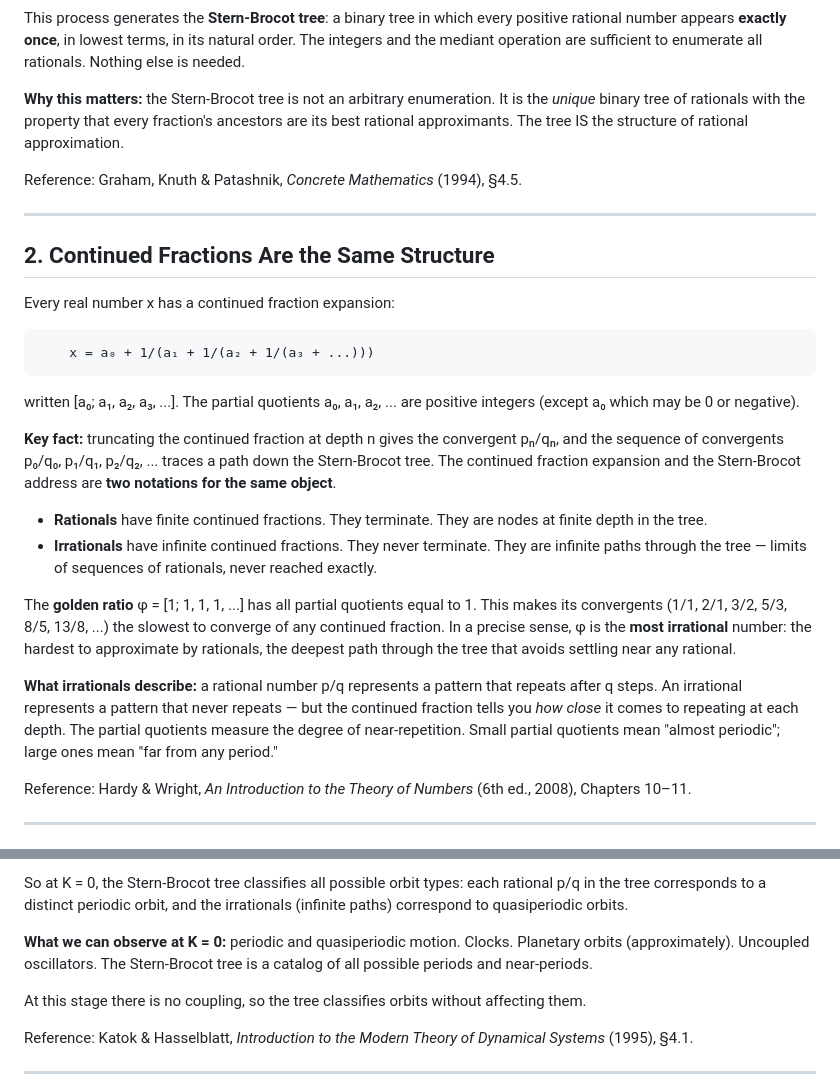
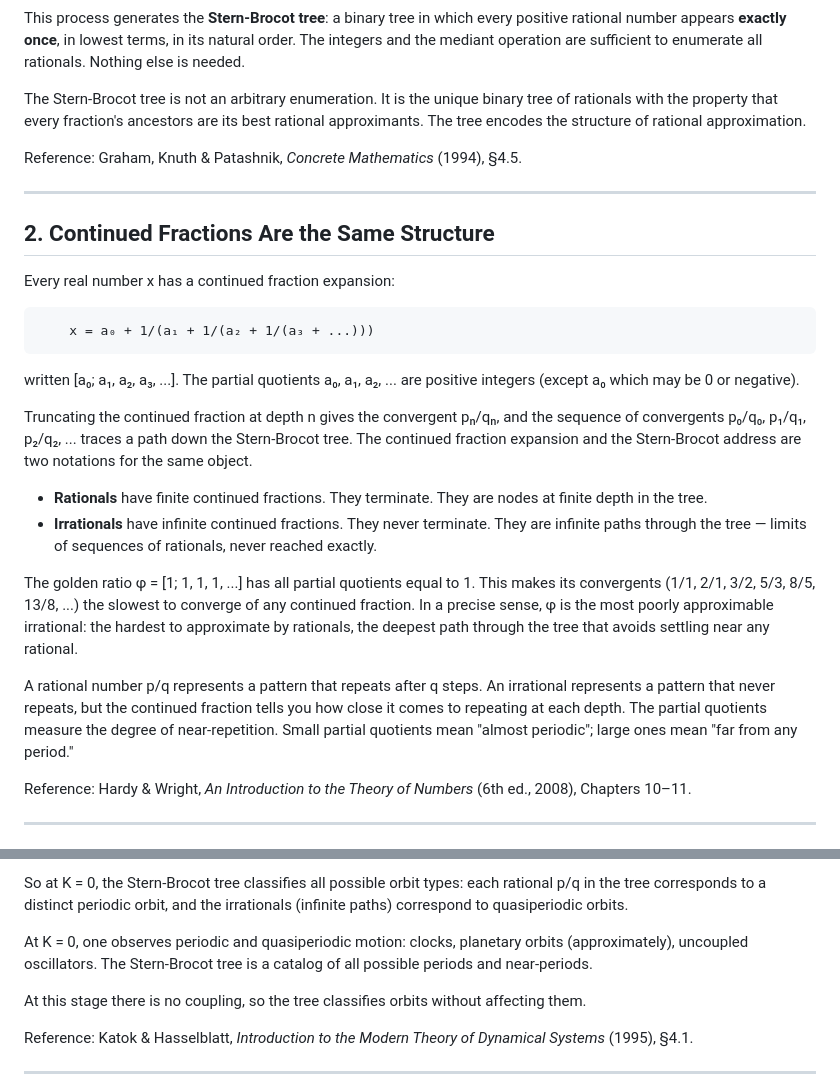
Before and after one commit to nickjoven/recurse, a Markdown page: FRAMEWORK.md, 2 parts joined by grey strips. Rendered like a GitHub page.

Commit message:
Tone: remove bold emphasis, plain academic phrasing
https://claude.ai/code/session_01WXf7xqPeV8hMha4KWw21Zy

```diff
--- a/FRAMEWORK.md
+++ b/FRAMEWORK.md
@@ -57,10 +57,10 @@ every positive rational number appears **exactly once**, in lowest terms,
 in its natural order. The integers and the mediant operation are sufficient
 to enumerate all rationals. Nothing else is needed.
 
-**Why this matters:** the Stern-Brocot tree is not an arbitrary enumeration.
-It is the *unique* binary tree of rationals with the property that every
-fraction's ancestors are its best rational approximants. The tree IS the
-structure of rational approximation.
+The Stern-Brocot tree is not an arbitrary enumeration.
+It is the unique binary tree of rationals with the property that every
+fraction's ancestors are its best rational approximants. The tree encodes
+the structure of rational approximation.
 
 Reference: Graham, Knuth & Patashnik, *Concrete Mathematics* (1994), §4.5.
 
@@ -77,10 +77,10 @@ Every real number x has a continued fraction expansion:
 written [a₀; a₁, a₂, a₃, ...]. The partial quotients a₀, a₁, a₂, ...
 are positive integers (except a₀ which may be 0 or negative).
 
-**Key fact:** truncating the continued fraction at depth n gives the
+Truncating the continued fraction at depth n gives the
 convergent pₙ/qₙ, and the sequence of convergents p₀/q₀, p₁/q₁, p₂/q₂, ...
 traces a path down the Stern-Brocot tree. The continued fraction expansion
-and the Stern-Brocot address are **two notations for the same object**.
+and the Stern-Brocot address are two notations for the same object.
 
 - **Rationals** have finite continued fractions. They terminate. They are
   nodes at finite depth in the tree.
@@ -88,18 +88,18 @@ and the Stern-Brocot address are **two notations for the same object**.
   They are infinite paths through the tree — limits of sequences of rationals,
   never reached exactly.
 
-The **golden ratio** φ = [1; 1, 1, 1, ...] has all partial quotients equal
+The golden ratio φ = [1; 1, 1, 1, ...] has all partial quotients equal
 to 1. This makes its convergents (1/1, 2/1, 3/2, 5/3, 8/5, 13/8, ...)
 the slowest to converge of any continued fraction. In a precise sense,
-φ is the **most irrational** number: the hardest to approximate by rationals,
-the deepest path through the tree that avoids settling near any rational.
+φ is the most poorly approximable irrational: the hardest to approximate
+by rationals, the deepest path through the tree that avoids settling near
+any rational.
 
-**What irrationals describe:** a rational number p/q represents a pattern
-that repeats after q steps. An irrational represents a pattern that never
-repeats — but the continued fraction tells you *how close* it comes to
-repeating at each depth. The partial quotients measure the degree of
-near-repetition. Small partial quotients mean "almost periodic"; large
-ones mean "far from any period."
+A rational number p/q represents a pattern that repeats after q steps.
+An irrational represents a pattern that never repeats, but the continued
+fraction tells you how close it comes to repeating at each depth. The
+partial quotients measure the degree of near-repetition. Small partial
+quotients mean "almost periodic"; large ones mean "far from any period."
 
 Reference: Hardy & Wright, *An Introduction to the Theory of Numbers*
 (6th ed., 2008), Chapters 10–11.
@@ -141,8 +141,8 @@ So at K = 0, the Stern-Brocot tree classifies all possible orbit types:
 each rational p/q in the tree corresponds to a distinct periodic orbit,
 and the irrationals (infinite paths) correspond to quasiperiodic orbits.
 
-**What we can observe at K = 0:** periodic and quasiperiodic motion. Clocks.
-Planetary orbits (approximately). Uncoupled oscillators. The Stern-Brocot
+At K = 0, one observes periodic and quasiperiodic motion: clocks,
+planetary orbits (approximately), uncoupled oscillators. The Stern-Brocot
 tree is a catalog of all possible periods and near-periods.
 
 At this stage there is no coupling, so the tree classifies orbits without affecting them.
```
